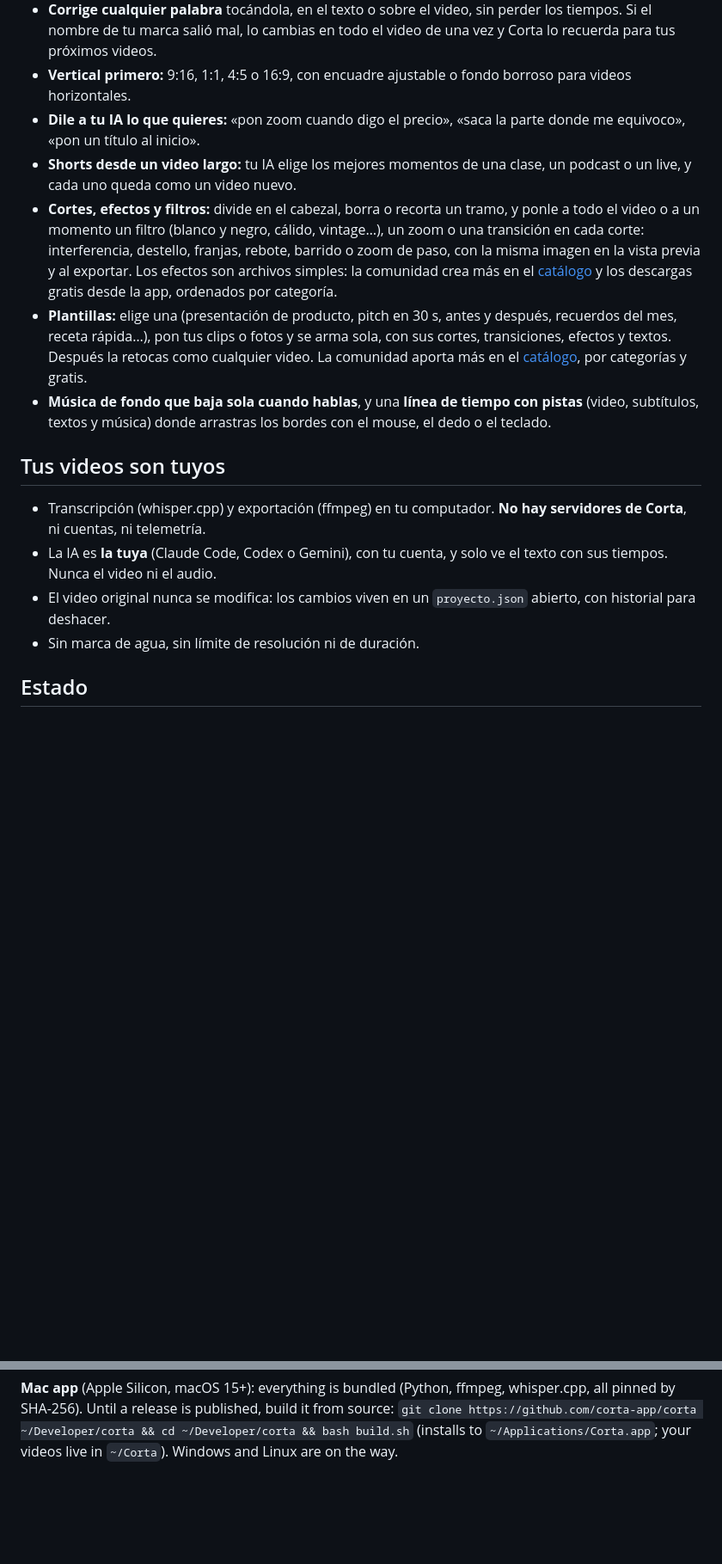
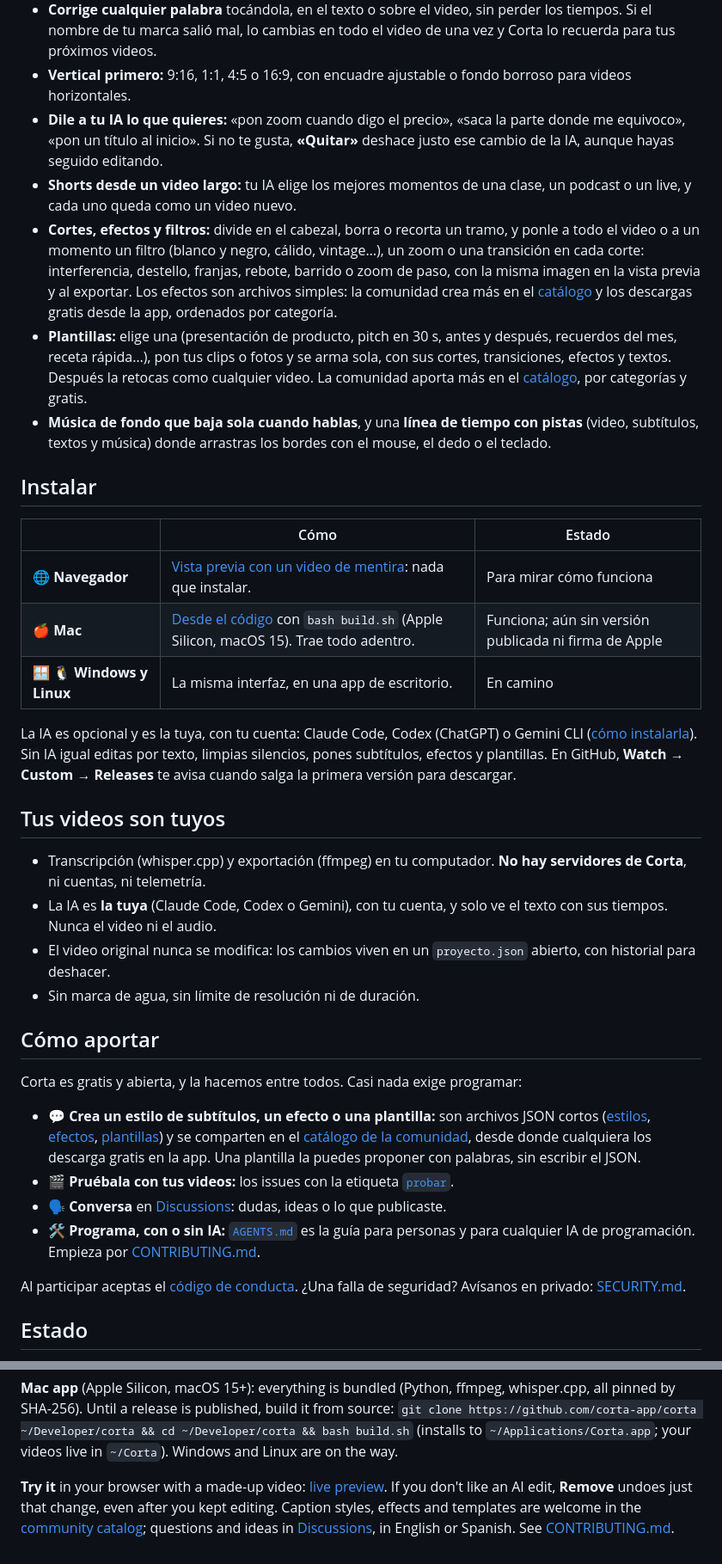
Before and after one commit to corta-app/corta, a Markdown page: README.md, 2 parts joined by grey strips. Shown at 86% size. GitHub-like rendering; blank space fills up the shorter version.

Commit message:
README: capturas arriba, instalar por plataforma, «Quitar» los cambios de la IA y cómo aportar
Co-Authored-By: Claude Opus 5.5 <noreply@anthropic.com>
Claude-Session: https://claude.ai/code/session_015WKzn5ezHz85iJiog5YX6w

```diff
--- a/README.md
+++ b/README.md
@@ -23,6 +30,7 @@ Todo en tu computador: tus videos no se suben a ningún lado. Sin marca de agua.
   lo cambias en todo el video de una vez y Corta lo recuerda para tus próximos videos.
 - **Vertical primero:** 9:16, 1:1, 4:5 o 16:9, con encuadre ajustable o fondo borroso para videos horizontales.
 - **Dile a tu IA lo que quieres:** «pon zoom cuando digo el precio», «saca la parte donde me equivoco», «pon un título al inicio».
+  Si no te gusta, **«Quitar»** deshace justo ese cambio de la IA, aunque hayas seguido editando.
 - **Shorts desde un video largo:** tu IA elige los mejores momentos de una clase, un podcast o un live, y cada uno queda como un video nuevo.
 - **Cortes, efectos y filtros:** divide en el cabezal, borra o recorta un tramo, y ponle a todo el video o a un momento un filtro
   (blanco y negro, cálido, vintage…), un zoom o una transición en cada corte: interferencia, destello, franjas, rebote, barrido o
@@ -34,11 +42,38 @@ Todo en tu computador: tus videos no se suben a ningún lado. Sin marca de agua.
 - **Música de fondo que baja sola cuando hablas**, y una **línea de tiempo con pistas** (video, subtítulos, textos y música) donde
   arrastras los bordes con el mouse, el dedo o el teclado.
 
+<a id="instalar"></a>
+## Instalar
+
+| | Cómo | Estado |
+|---|---|---|
+| 🌐 **Navegador** | [Vista previa con un video de mentira](https://corta-app.github.io/corta/demo/): nada que instalar. | Para mirar cómo funciona |
+| 🍎 **Mac** | [Desde el código](#instalar-en-mac) con `bash build.sh` (Apple Silicon, macOS 15). Trae todo adentro. | Funciona; aún sin versión publicada ni firma de Apple |
+| 🪟 🐧 **Windows y Linux** | La misma interfaz, en una app de escritorio. | En camino |
+
+La IA es opcional y es la tuya, con tu cuenta: Claude Code, Codex (ChatGPT) o Gemini CLI
+([cómo instalarla](https://corta-app.github.io/corta/ia.html)). Sin IA igual editas por texto, limpias silencios, pones subtítulos,
+efectos y plantillas. En GitHub, **Watch → Custom → Releases** te avisa cuando salga la primera versión para descargar.
+
 ## Tus videos son tuyos
 - Transcripción (whisper.cpp) y exportación (ffmpeg) en tu computador. **No hay servidores de Corta**, ni cuentas, ni telemetría.
 - La IA es **la tuya** (Claude Code, Codex o Gemini), con tu cuenta, y solo ve el texto con sus tiempos. Nunca el video ni el audio.
 - El video original nunca se modifica: los cambios viven en un `proyecto.json` abierto, con historial para deshacer.
 - Sin marca de agua, sin límite de resolución ni de duración.
+
+<a id="como-aportar"></a>
+## Cómo aportar
+Corta es gratis y abierta, y la hacemos entre todos. Casi nada exige programar:
+- 💬 **Crea un estilo de subtítulos, un efecto o una plantilla:** son archivos JSON cortos ([estilos](estilos/README.md),
+  [efectos](efectos/README.md), [plantillas](plantillas/README.md)) y se comparten en el
+  [catálogo de la comunidad](https://github.com/corta-app/corta-catalogo), desde donde cualquiera los descarga gratis en la app.
+  Una plantilla la puedes proponer con palabras, sin escribir el JSON.
+- 🎬 **Pruébala con tus videos:** los issues con la etiqueta [`probar`](https://github.com/corta-app/corta/labels/probar).
+- 🗣️ **Conversa** en [Discussions](https://github.com/corta-app/corta/discussions): dudas, ideas o lo que publicaste.
+- 🛠️ **Programa, con o sin IA:** [`AGENTS.md`](AGENTS.md) es la guía para personas y para cualquier IA de programación. Empieza
+  por [CONTRIBUTING.md](CONTRIBUTING.md).
+
+Al participar aceptas el [código de conducta](CODE_OF_CONDUCT.md). ¿Una falla de seguridad? Avísanos en privado: [SECURITY.md](SECURITY.md).
 
 ## Estado
 Versión 0.1, recién nacida. Ya funcionan el motor (cortes, silencios, subtítulos, zooms, textos, encuadre, exportación vertical,
@@ -145,3 +180,8 @@ Spanish-first, English included. Licensed under AGPL-3.0.
 **Mac app** (Apple Silicon, macOS 15+): everything is bundled (Python, ffmpeg, whisper.cpp, all pinned by SHA-256). Until a release is
 published, build it from source: `git clone https://github.com/corta-app/corta ~/Developer/corta && cd ~/Developer/corta && bash build.sh`
 (installs to `~/Applications/Corta.app`; your videos live in `~/Corta`). Windows and Linux are on the way.
+
+**Try it** in your browser with a made-up video: [live preview](https://corta-app.github.io/corta/demo/?idioma=en). If you don't
+like an AI edit, **Remove** undoes just that change, even after you kept editing. Caption styles, effects and templates are welcome
+in the [community catalog](https://github.com/corta-app/corta-catalogo); questions and ideas in
+[Discussions](https://github.com/corta-app/corta/discussions), in English or Spanish. See [CONTRIBUTING.md](CONTRIBUTING.md).
```
Also changed, not shown: other parts of README.md (+11 -4 lines).
